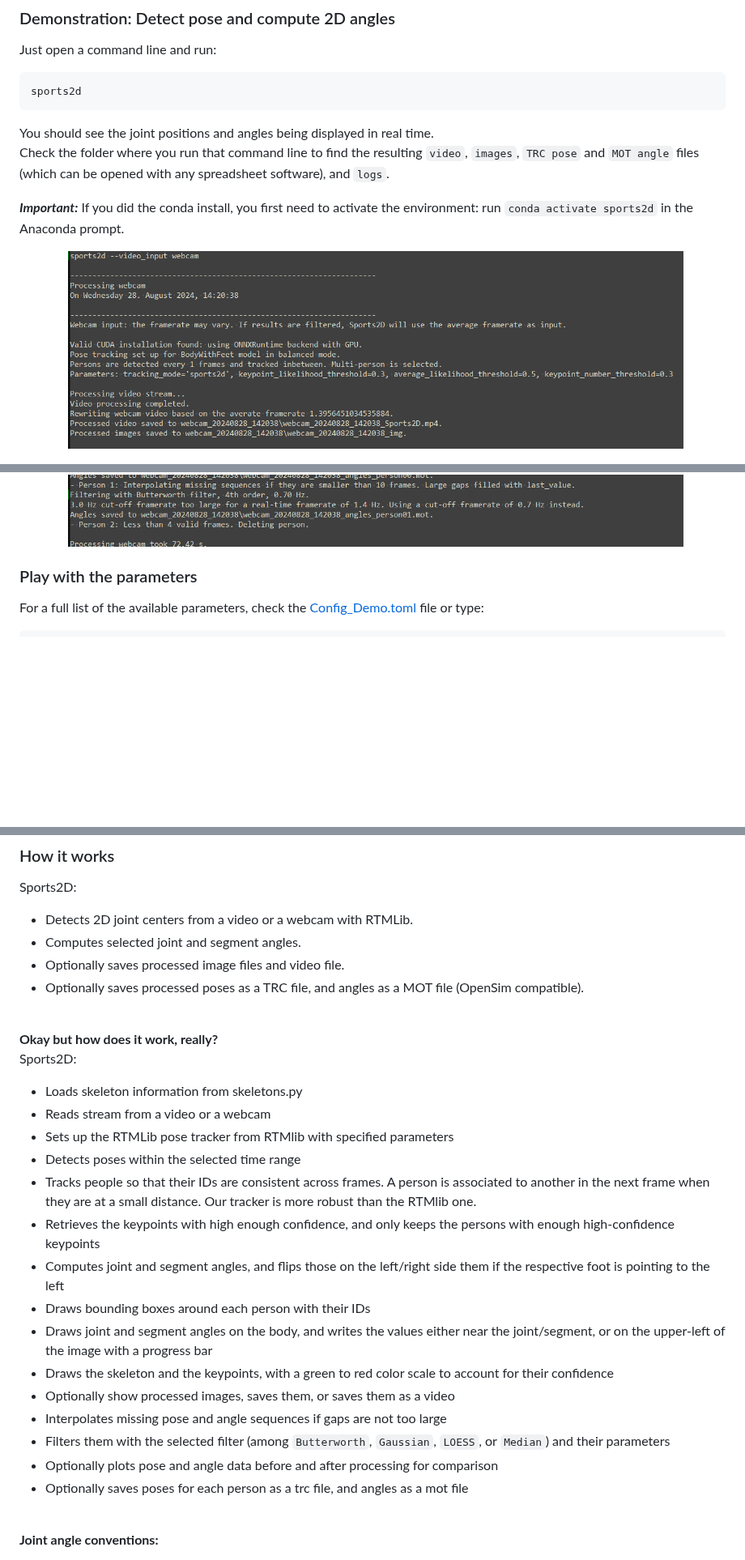
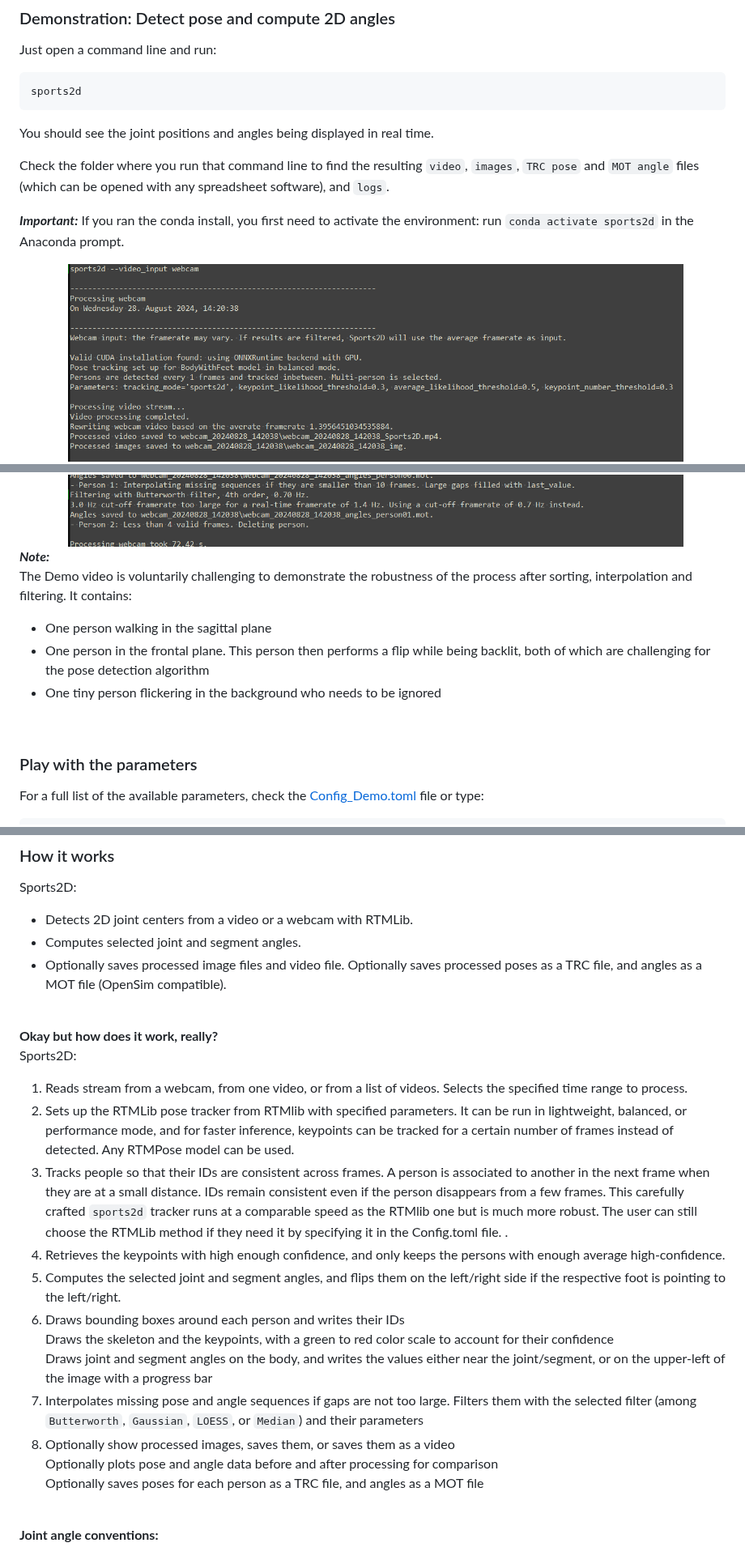
Before and after one commit to davidpagnon/Sports2D, a Markdown page: README.md, 3 parts joined by grey strips. Shown at 81% size. GitHub-like rendering; blank space fills up the shorter version.

Commit message:
Updated JOSS and Readme

````diff
--- a/README.md
+++ b/README.md
@@ -105,13 +105,20 @@ Just open a command line and run:
 sports2d
 ```
 
-You should see the joint positions and angles being displayed in real time.\
+You should see the joint positions and angles being displayed in real time.
+
 Check the folder where you run that command line to find the resulting `video`, `images`, `TRC pose` and `MOT angle` files (which can be opened with any spreadsheet software), and `logs`.
 
-***Important:*** If you did the conda install, you first need to activate the environment: run `conda activate sports2d` in the Anaconda prompt.
+***Important:*** If you ran the conda install, you first need to activate the environment: run `conda activate sports2d` in the Anaconda prompt.
 
 <img src="Content/Demo_results.png" width="760">
 <img src="Content/Demo_terminal.png" width="760">
+
+***Note:***\
+The Demo video is voluntarily challenging to demonstrate the robustness of the process after sorting, interpolation and filtering. It contains:
+- One person walking in the sagittal plane
+- One person in the frontal plane. This person then performs a flip while being backlit, both of which are challenging for the pose detection algorithm
+- One tiny person flickering in the background who needs to be ignored
 
 <br>
 
@@ -207,28 +214,24 @@ Will be much faster, with no impact on accuracy. However, the installation takes
 Sports2D:
 - Detects 2D joint centers from a video or a webcam with RTMLib.
 - Computes selected joint and segment angles.
-- Optionally saves processed image files and video file.
-- Optionally saves processed poses as a TRC file, and angles as a MOT file (OpenSim compatible).
+- Optionally saves processed image files and video file. Optionally saves processed poses as a TRC file, and angles as a MOT file (OpenSim compatible).
 
 <br>
 
 **Okay but how does it work, really?**\
 Sports2D:
-- Loads skeleton information from skeletons.py
-- Reads stream from a video or a webcam
-- Sets up the RTMLib pose tracker from RTMlib with specified parameters
-- Detects poses within the selected time range
-- Tracks people so that their IDs are consistent across frames. A person is associated to another in the next frame when they are at a small distance. Our tracker is more robust than the RTMlib one.
-- Retrieves the keypoints with high enough confidence, and only keeps the persons with enough high-confidence keypoints
-- Computes joint and segment angles, and flips those on the left/right side them if the respective foot is pointing to the left
-- Draws bounding boxes around each person with their IDs
-- Draws joint and segment angles on the body, and writes the values either near the joint/segment, or on the upper-left of the image with a progress bar
-- Draws the skeleton and the keypoints, with a green to red color scale to account for their confidence
-- Optionally show processed images, saves them, or saves them as a video
-- Interpolates missing pose and angle sequences if gaps are not too large
-- Filters them with the selected filter (among `Butterworth`, `Gaussian`, `LOESS`, or `Median`) and their parameters
-- Optionally plots pose and angle data before and after processing for comparison
-- Optionally saves poses for each person as a trc file, and angles as a mot file
+1. Reads stream from a webcam, from one video, or from a list of videos. Selects the specified time range to process.
+2. Sets up the RTMLib pose tracker from RTMlib with specified parameters. It can be run in lightweight, balanced, or performance mode, and for faster inference, keypoints can be tracked for a certain number of frames instead of detected. Any RTMPose model can be used.
+3. Tracks people so that their IDs are consistent across frames. A person is associated to another in the next frame when they are at a small distance. IDs remain consistent even if the person disappears from a few frames. This carefully crafted `sports2d` tracker runs at a comparable speed as the RTMlib one but is much more robust. The user can still choose the RTMLib method if they need it by specifying it in the Config.toml file. .
+4. Retrieves the keypoints with high enough confidence, and only keeps the persons with enough average high-confidence.
+5. Computes the selected joint and segment angles, and flips them on the left/right side if the respective foot is pointing to the left/right.
+5. Draws bounding boxes around each person and writes their IDs\
+  Draws the skeleton and the keypoints, with a green to red color scale to account for their confidence\
+  Draws joint and segment angles on the body, and writes the values either near the joint/segment, or on the upper-left of the image with a progress bar
+6. Interpolates missing pose and angle sequences if gaps are not too large. Filters them with the selected filter (among `Butterworth`, `Gaussian`, `LOESS`, or `Median`) and their parameters
+7. Optionally show processed images, saves them, or saves them as a video\
+  Optionally plots pose and angle data before and after processing for comparison\
+  Optionally saves poses for each person as a TRC file, and angles as a MOT file
 
 <br>
 
````
Also changed, not shown: other parts of README.md (+1 -0 lines), Content/paper.md (+40 -47 lines).
